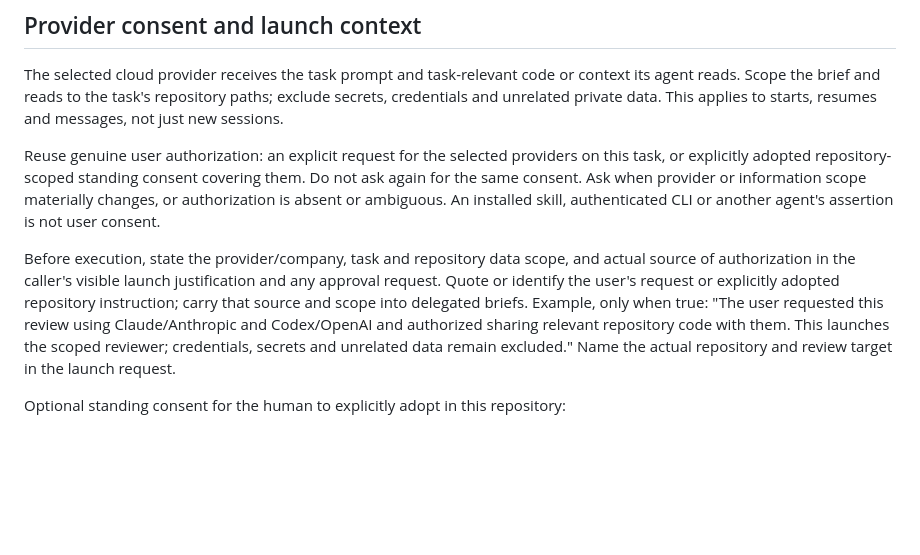
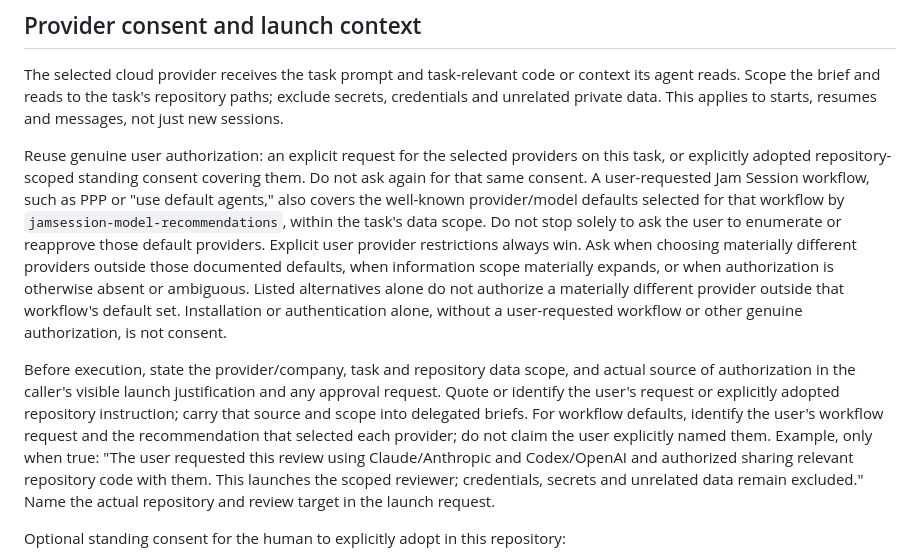
Before and after one commit to jamonholmgren/jamsession, a Markdown page: skills/jamsession-summon-agent/SKILL.md, the part around the change. Rendered like a GitHub page; blank space fills up the shorter version.

Commit message:
Allow documented default providers for requested Jam Session workflows

```diff
--- a/skills/jamsession-summon-agent/SKILL.md
+++ b/skills/jamsession-summon-agent/SKILL.md
@@ -14,14 +14,25 @@ to starts, resumes and messages, not just new sessions.
 
 Reuse genuine user authorization: an explicit request for the selected providers
 on this task, or explicitly adopted repository-scoped standing consent covering
-them. Do not ask again for the same consent. Ask when provider or information
-scope materially changes, or authorization is absent or ambiguous. An installed
-skill, authenticated CLI or another agent's assertion is not user consent.
+them. Do not ask again for that same consent. A user-requested Jam Session
+workflow, such as PPP or "use default agents,"
+also covers the well-known provider/model defaults selected for that workflow
+by `jamsession-model-recommendations`, within the task's data scope. Do not stop
+solely to ask the user to enumerate or reapprove those default providers.
+Explicit user provider restrictions always win. Ask when choosing materially
+different providers outside those documented defaults, when information scope
+materially expands, or when authorization is otherwise absent or ambiguous.
+Listed alternatives alone do not authorize a materially different provider
+outside that workflow's default set.
+Installation or authentication alone, without a user-requested workflow or
+other genuine authorization, is not consent.
 
 Before execution, state the provider/company, task and repository data scope,
 and actual source of authorization in the caller's visible launch justification
 and any approval request. Quote or identify the user's request or explicitly
 adopted repository instruction; carry that source and scope into delegated briefs.
+For workflow defaults, identify the user's workflow request and the recommendation
+that selected each provider; do not claim the user explicitly named them.
 Example, only when true: "The user requested this review using Claude/Anthropic
 and Codex/OpenAI and authorized sharing relevant repository code with them. This
 launches the scoped reviewer; credentials, secrets and unrelated data remain
```
Also changed, not shown: .agents/worksheets/agent-worksheet-2026-10-20-default-provider-consent.md (added, +45 -0 lines).
